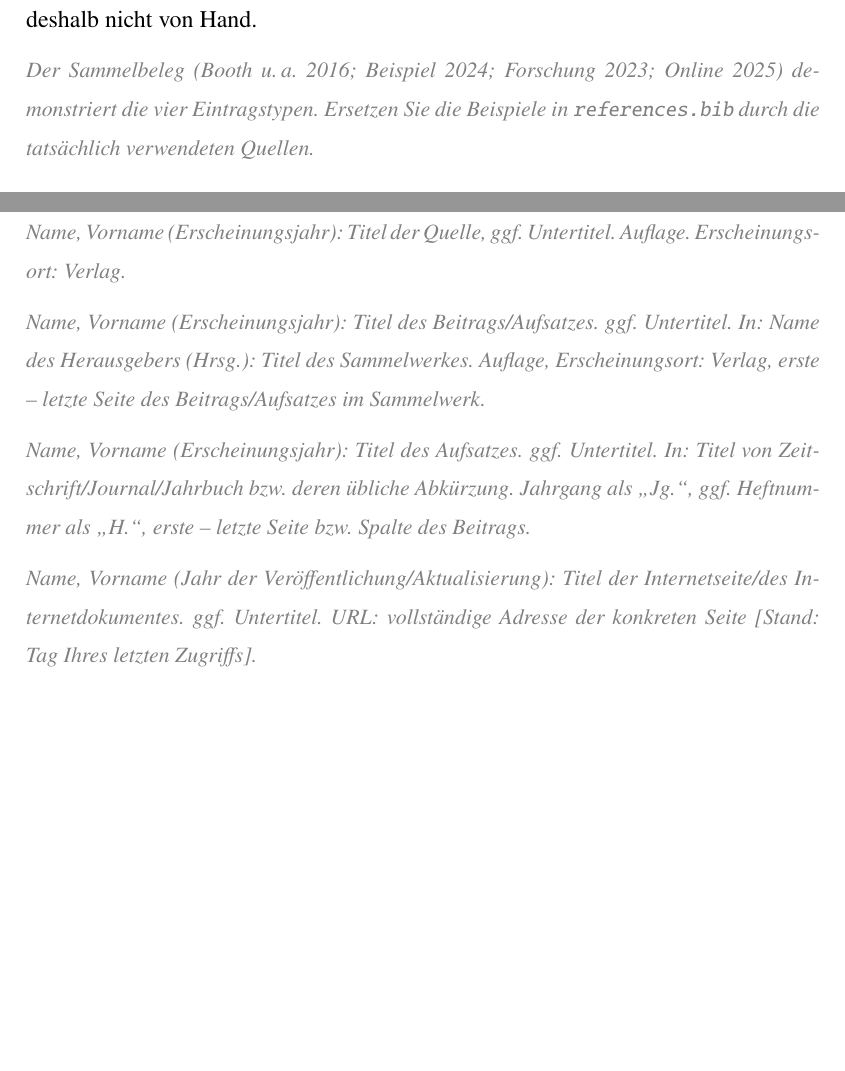
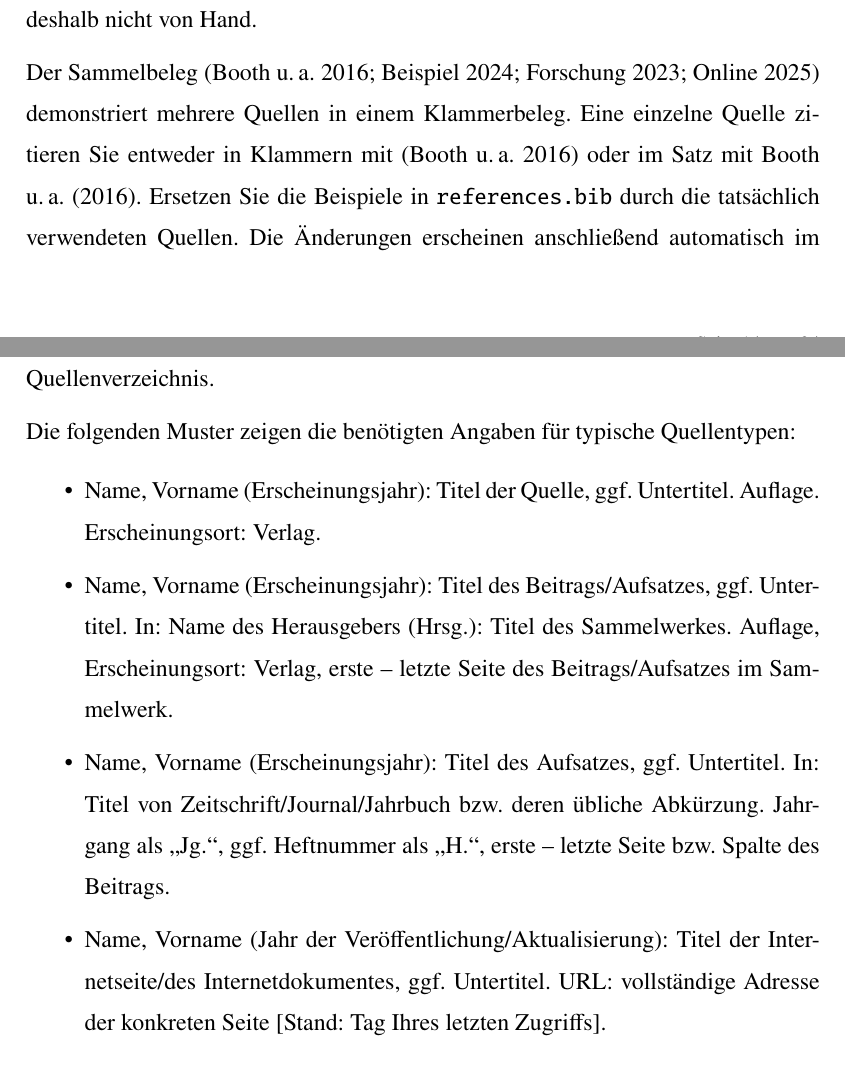
Before and after one commit to ilyaZar/hfh-latex-template, a LaTeX thesis (main.tex, which reads docs/03-aufbau-wissenschaftlicher-arbeiten.tex): two parts of pages 14 and 16 of 25 before the commit and two parts of pages 14 and 15 of 25 after it, joined at a grey line, cut so that both start at the same text, the shorter picture padded with empty space. Compiled offline with pdfLaTeX.

Commit message:
docs: refine source guidance (#12)

```diff
--- a/docs/03-aufbau-wissenschaftlicher-arbeiten.tex
+++ b/docs/03-aufbau-wissenschaftlicher-arbeiten.tex
@@ -81,10 +81,32 @@ Der Befehl \texttt{\string\printbibliography} erzeugt das
 Quellenverzeichnis automatisch an der vorgesehenen Stelle. Es berücksichtigt
 standardmäßig nur zitierte Datensätze und sortiert sie nach Name, Jahr und
 Titel. Formatieren oder sortieren Sie die Einträge deshalb nicht von Hand.
-\TemplateHint{Der Sammelbeleg
-  \parencite{booth2016,musterbeitrag2024,musteraufsatz2023,musteronline2025}
-  demonstriert die vier Eintragstypen. Ersetzen Sie die Beispiele in
-  \texttt{references.bib} durch die tatsächlich verwendeten Quellen.}
+
+Der Sammelbeleg
+\parencite{booth2016,musterbeitrag2024,musteraufsatz2023,musteronline2025}
+demonstriert mehrere Quellen in einem Klammerbeleg. Eine einzelne Quelle
+zitieren Sie entweder in Klammern mit \parencite{booth2016} oder im Satz mit
+\textcite{booth2016}. Ersetzen Sie die Beispiele in \texttt{references.bib}
+durch die tatsächlich verwendeten Quellen. Die Änderungen erscheinen
+anschließend automatisch im Quellenverzeichnis.
+
+Die folgenden Muster zeigen die benötigten Angaben für typische Quellentypen:
+
+\begin{itemize}
+  \item Name, Vorname (Erscheinungsjahr): Titel der Quelle, ggf. Untertitel.
+    Auflage. Erscheinungsort: Verlag.
+  \item Name, Vorname (Erscheinungsjahr): Titel des Beitrags/Aufsatzes, ggf.
+    Untertitel. In: Name des Herausgebers (Hrsg.): Titel des Sammelwerkes.
+    Auflage, Erscheinungsort: Verlag, erste -- letzte Seite des
+    Beitrags/Aufsatzes im Sammelwerk.
+  \item Name, Vorname (Erscheinungsjahr): Titel des Aufsatzes, ggf. Untertitel.
+    In: Titel von Zeitschrift/Journal/Jahrbuch bzw. deren übliche Abkürzung.
+    Jahrgang als „Jg.“, ggf. Heftnummer als „H.“, erste -- letzte Seite bzw.
+    Spalte des Beitrags.
+  \item Name, Vorname (Jahr der Veröffentlichung/Aktualisierung): Titel der
+    Internetseite/des Internetdokumentes, ggf. Untertitel. URL: vollständige
+    Adresse der konkreten Seite [Stand: Tag Ihres letzten Zugriffs].
+\end{itemize}
 
 \section{\DEEN
   {Rechtsprechungsverzeichnis (bei Bedarf)}
@@ -148,17 +170,3 @@ Eigenständigkeitserklärung abzugeben.
 % ---------------------------------------------------------------------------
 % Verzeichnisse nach dem Haupttext
 % ---------------------------------------------------------------------------
-\TemplateHint{%
-  Name, Vorname (Erscheinungsjahr): Titel der Quelle, ggf. Untertitel.
-  Auflage. Erscheinungsort: Verlag.\par
-  Name, Vorname (Erscheinungsjahr): Titel des Beitrags/Aufsatzes. ggf.
-  Untertitel. In: Name des Herausgebers (Hrsg.): Titel des Sammelwerkes.
-  Auflage, Erscheinungsort: Verlag, erste -- letzte Seite des
-  Beitrags/Aufsatzes im Sammelwerk.\par
-  Name, Vorname (Erscheinungsjahr): Titel des Aufsatzes. ggf. Untertitel. In:
-  Titel von Zeitschrift/Journal/Jahrbuch bzw. deren übliche Abkürzung.
-  Jahrgang als „Jg.“, ggf. Heftnummer als „H.“, erste -- letzte Seite bzw.
-  Spalte des Beitrags.\par
-  Name, Vorname (Jahr der Veröffentlichung/Aktualisierung): Titel der
-  Internetseite/des Internetdokumentes. ggf. Untertitel. URL: vollständige
-  Adresse der konkreten Seite [Stand: Tag Ihres letzten Zugriffs].}
```
